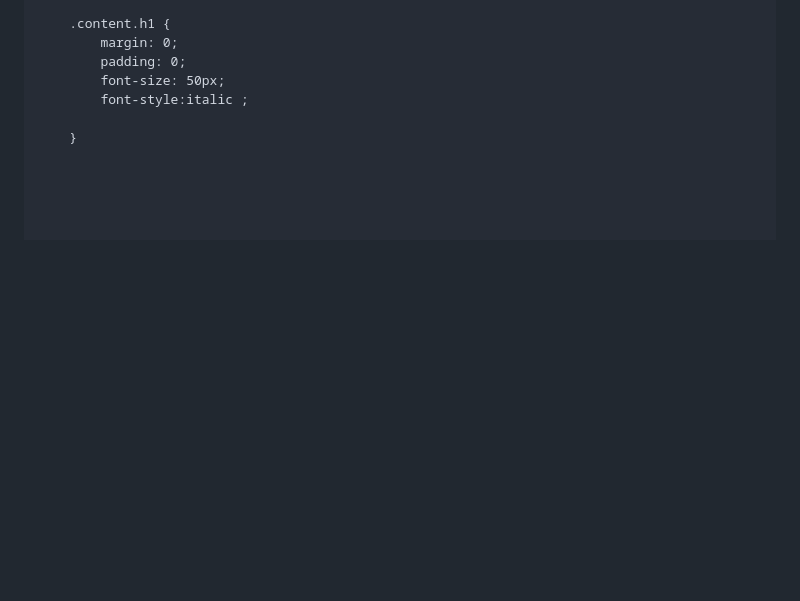
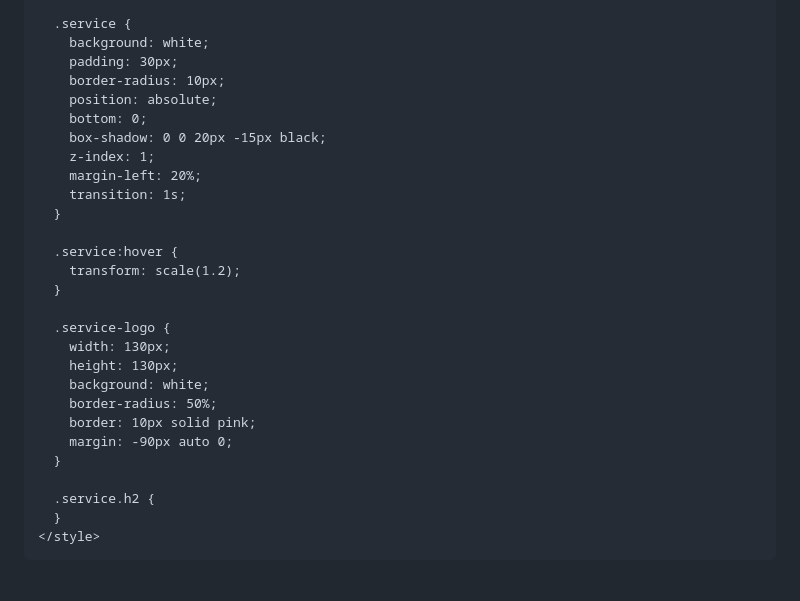
Before and after one commit to pratm1304/pratm1304.trial.github.io, a Markdown page: README.md, the part around one of its changes. Rendered like a GitHub page; blank space fills up the shorter version.

```diff
--- a/README.md
+++ b/README.md
@@ -107,11 +205,31 @@
 
-        .content.h1 {
-            margin: 0;
-            padding: 0;
-            font-size: 50px;
-            font-style:italic ;
+      .service {
+        background: white;
+        padding: 30px;
+        border-radius: 10px;
+        position: absolute;
+        bottom: 0;
+        box-shadow: 0 0 20px -15px black;
+        z-index: 1;
+        margin-left: 20%;
+        transition: 1s;
+      }
 
-        }
+      .service:hover {
+        transform: scale(1.2);
+      }
 
+      .service-logo {
+        width: 130px;
+        height: 130px;
+        background: white;
+        border-radius: 50%;
+        border: 10px solid pink;
+        margin: -90px auto 0;
+      }
 
+      .service.h2 {
+      }
+    </style>
+  </head>
 
```
Also changed, not shown: other parts of README.md (+243 -342 lines).
